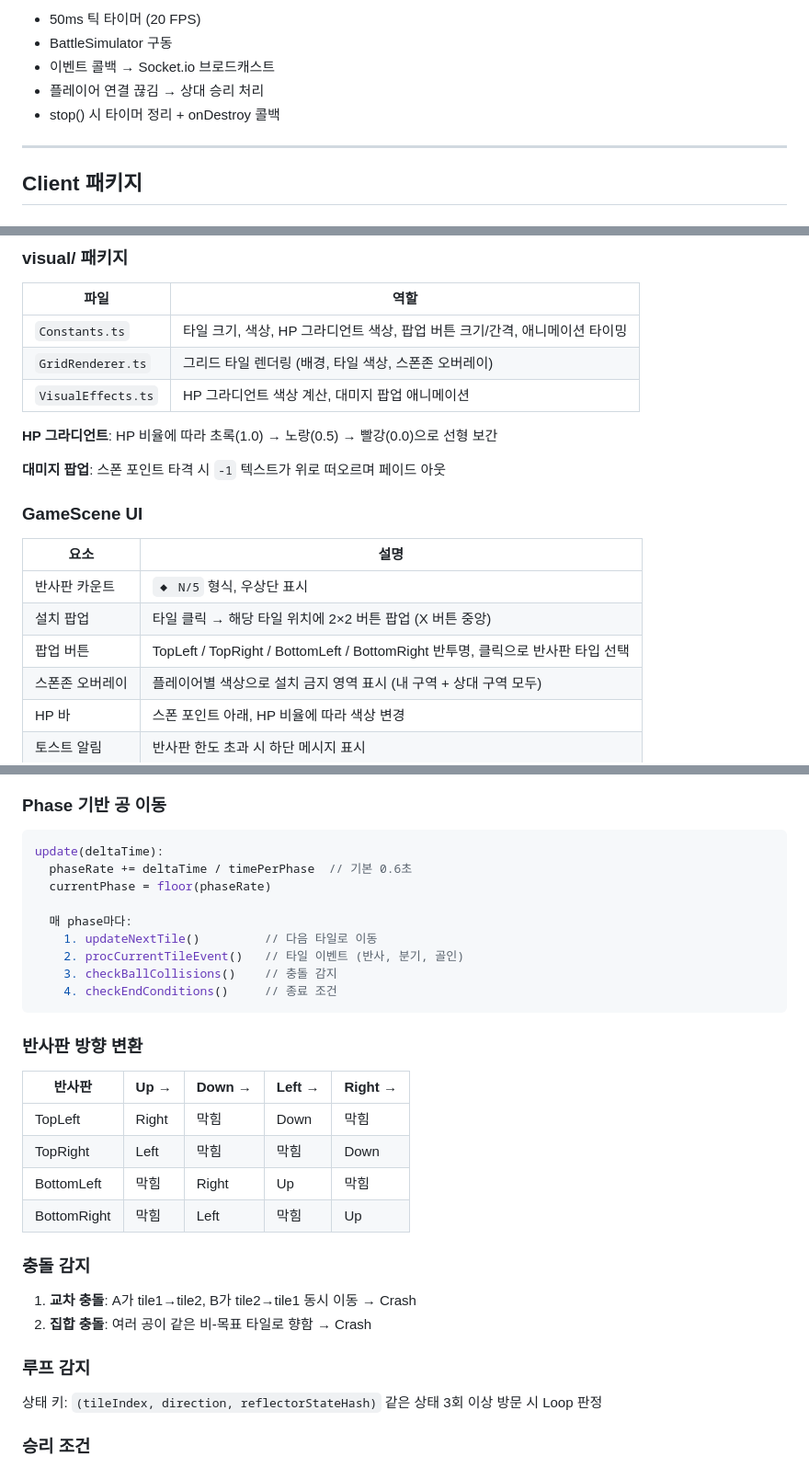
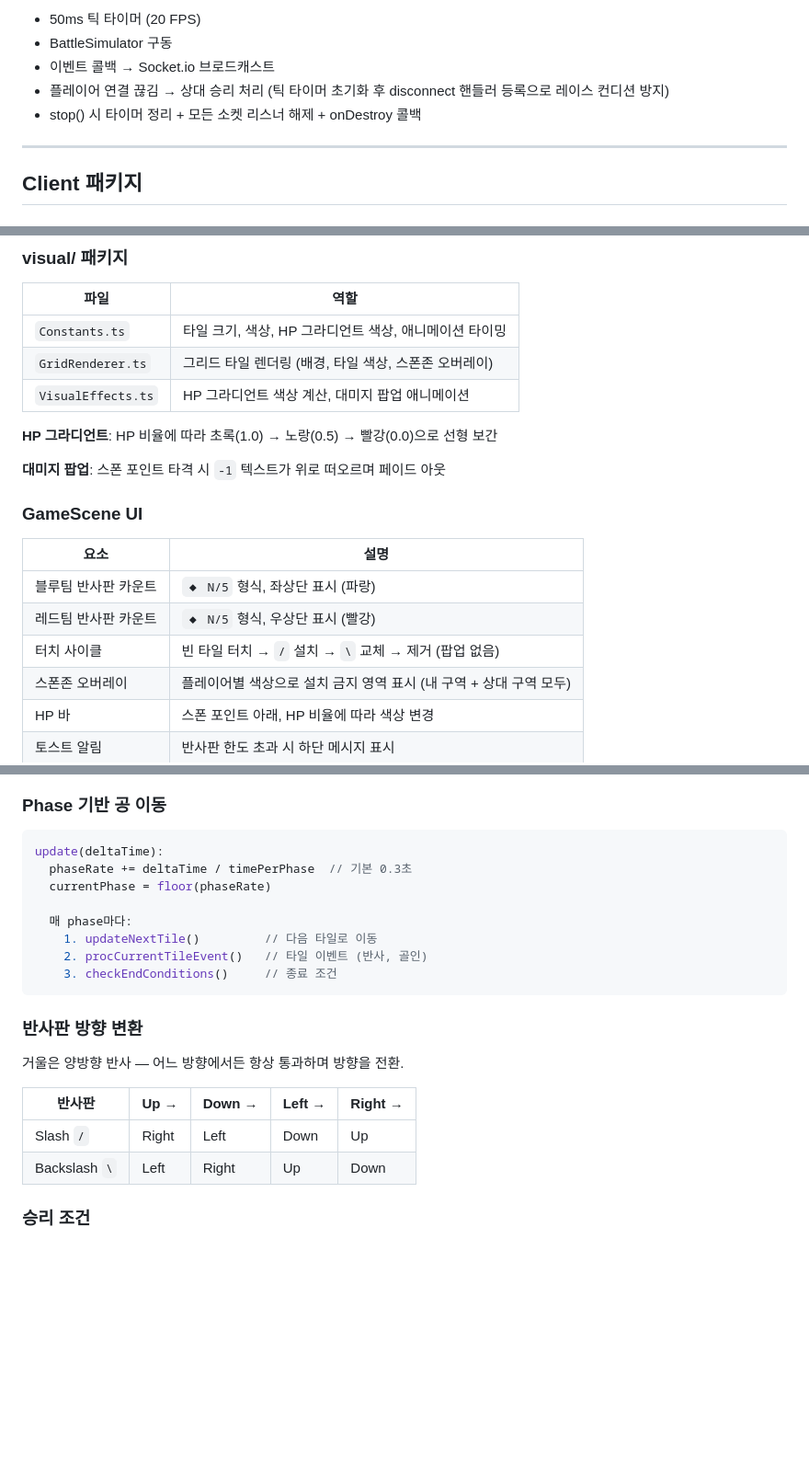
Before and after one commit to coke37111/PuzzlePvp, a Markdown page: Docs/Architecture.md, 3 parts joined by grey strips. Shown at 92% size. Drawn GitHub-style; blank space fills up the shorter version.

````diff
--- a/Docs/Architecture.md
+++ b/Docs/Architecture.md
@@ -108,8 +107,8 @@ BattleSimulator (대전 시뮬레이터)
 - 50ms 틱 타이머 (20 FPS)
 - BattleSimulator 구동
 - 이벤트 콜백 → Socket.io 브로드캐스트
-- 플레이어 연결 끊김 → 상대 승리 처리
-- stop() 시 타이머 정리 + onDestroy 콜백
+- 플레이어 연결 끊김 → 상대 승리 처리 (틱 타이머 초기화 후 disconnect 핸들러 등록으로 레이스 컨디션 방지)
+- stop() 시 타이머 정리 + 모든 소켓 리스너 해제 + onDestroy 콜백
 
 ---
 
@@ -140,7 +139,7 @@ MainMenuScene → MatchmakingScene → GameScene → ResultScene → MainMenuSce
 
 | 파일 | 역할 |
 |------|------|
-| `Constants.ts` | 타일 크기, 색상, HP 그라디언트 색상, 팝업 버튼 크기/간격, 애니메이션 타이밍 |
+| `Constants.ts` | 타일 크기, 색상, HP 그라디언트 색상, 애니메이션 타이밍 |
 | `GridRenderer.ts` | 그리드 타일 렌더링 (배경, 타일 색상, 스폰존 오버레이) |
 | `VisualEffects.ts` | HP 그라디언트 색상 계산, 대미지 팝업 애니메이션 |
 
@@ -152,9 +151,9 @@ MainMenuScene → MatchmakingScene → GameScene → ResultScene → MainMenuSce
 
 | 요소 | 설명 |
 |------|------|
-| 반사판 카운트 | `◆ N/5` 형식, 우상단 표시 |
-| 설치 팝업 | 타일 클릭 → 해당 타일 위치에 2×2 버튼 팝업 (X 버튼 중앙) |
-| 팝업 버튼 | TopLeft / TopRight / BottomLeft / BottomRight 반투명, 클릭으로 반사판 타입 선택 |
+| 블루팀 반사판 카운트 | `◆ N/5` 형식, 좌상단 표시 (파랑) |
+| 레드팀 반사판 카운트 | `◆ N/5` 형식, 우상단 표시 (빨강) |
+| 터치 사이클 | 빈 타일 터치 → `/` 설치 → `\` 교체 → 제거 (팝업 없음) |
 | 스폰존 오버레이 | 플레이어별 색상으로 설치 금지 영역 표시 (내 구역 + 상대 구역 모두) |
 | HP 바 | 스폰 포인트 아래, HP 비율에 따라 색상 변경 |
 | 토스트 알림 | 반사판 한도 초과 시 하단 메시지 표시 |
@@ -199,34 +198,23 @@ HTTP 요청 흐름:
 
 ```typescript
 update(deltaTime):
-  phaseRate += deltaTime / timePerPhase  // 기본 0.6초
+  phaseRate += deltaTime / timePerPhase  // 기본 0.3초
   currentPhase = floor(phaseRate)
 
   매 phase마다:
     1. updateNextTile()         // 다음 타일로 이동
-    2. procCurrentTileEvent()   // 타일 이벤트 (반사, 분기, 골인)
-    3. checkBallCollisions()    // 충돌 감지
-    4. checkEndConditions()     // 종료 조건
+    2. procCurrentTileEvent()   // 타일 이벤트 (반사, 골인)
+    3. checkEndConditions()     // 종료 조건
 ```
 
 ### 반사판 방향 변환
 
+거울은 양방향 반사 — 어느 방향에서든 항상 통과하며 방향을 전환.
+
 | 반사판 | Up → | Down → | Left → | Right → |
 |--------|------|--------|--------|---------|
-| TopLeft | Right | 막힘 | Down | 막힘 |
-| TopRight | Left | 막힘 | 막힘 | Down |
-| BottomLeft | 막힘 | Right | Up | 막힘 |
-| BottomRight | 막힘 | Left | 막힘 | Up |
-
-### 충돌 감지
-
-1. **교차 충돌**: A가 tile1→tile2, B가 tile2→tile1 동시 이동 → Crash
-2. **집합 충돌**: 여러 공이 같은 비-목표 타일로 향함 → Crash
-
-### 루프 감지
-
-상태 키: `(tileIndex, direction, reflectorStateHash)`
-같은 상태 3회 이상 방문 시 Loop 판정
+| Slash `/` | Right | Left | Down | Up |
+| Backslash `\` | Left | Right | Up | Down |
 
 ### 승리 조건
 
````
Also changed, not shown: other parts of Docs/Architecture.md (+3 -4 lines), Docs/ProjectOverview.md (+7 -8 lines).
